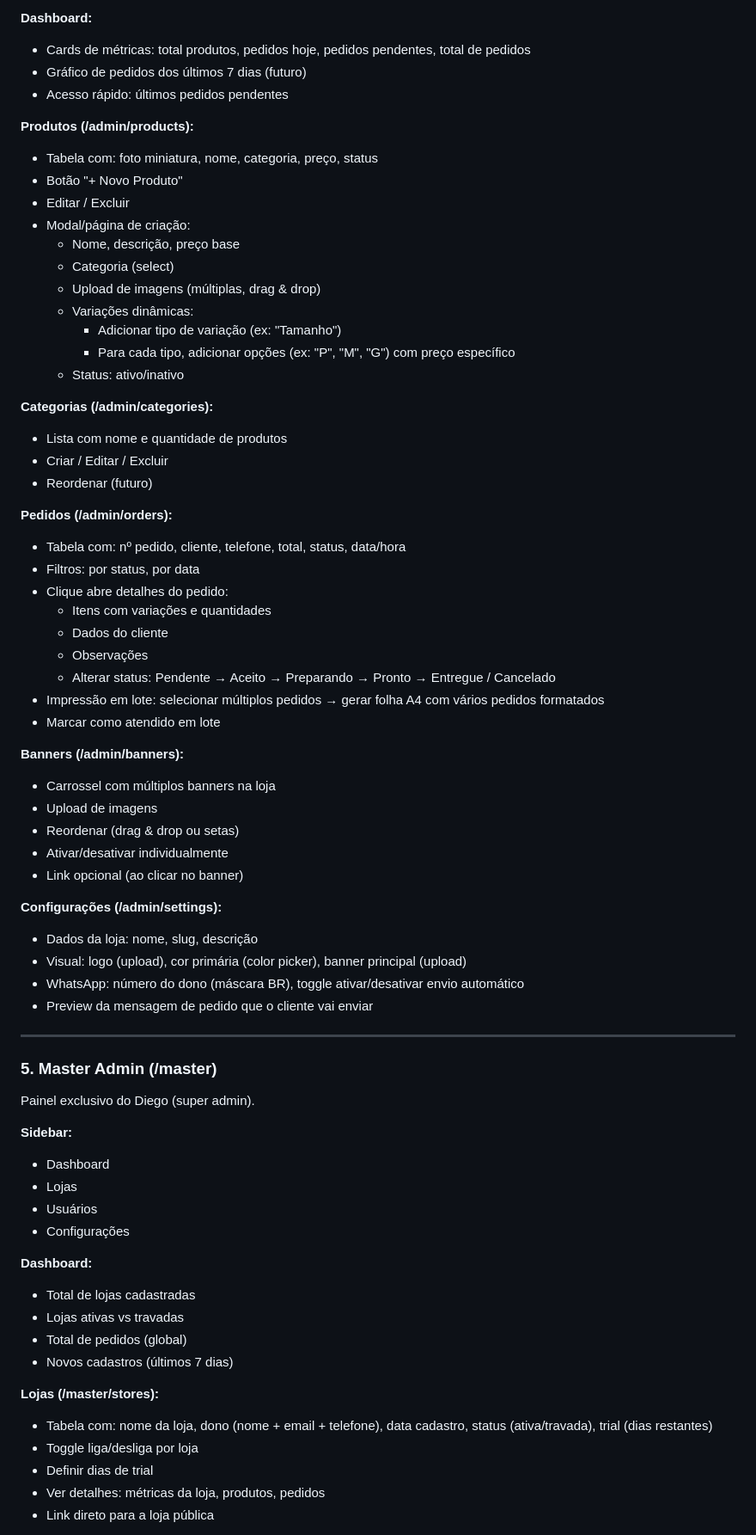
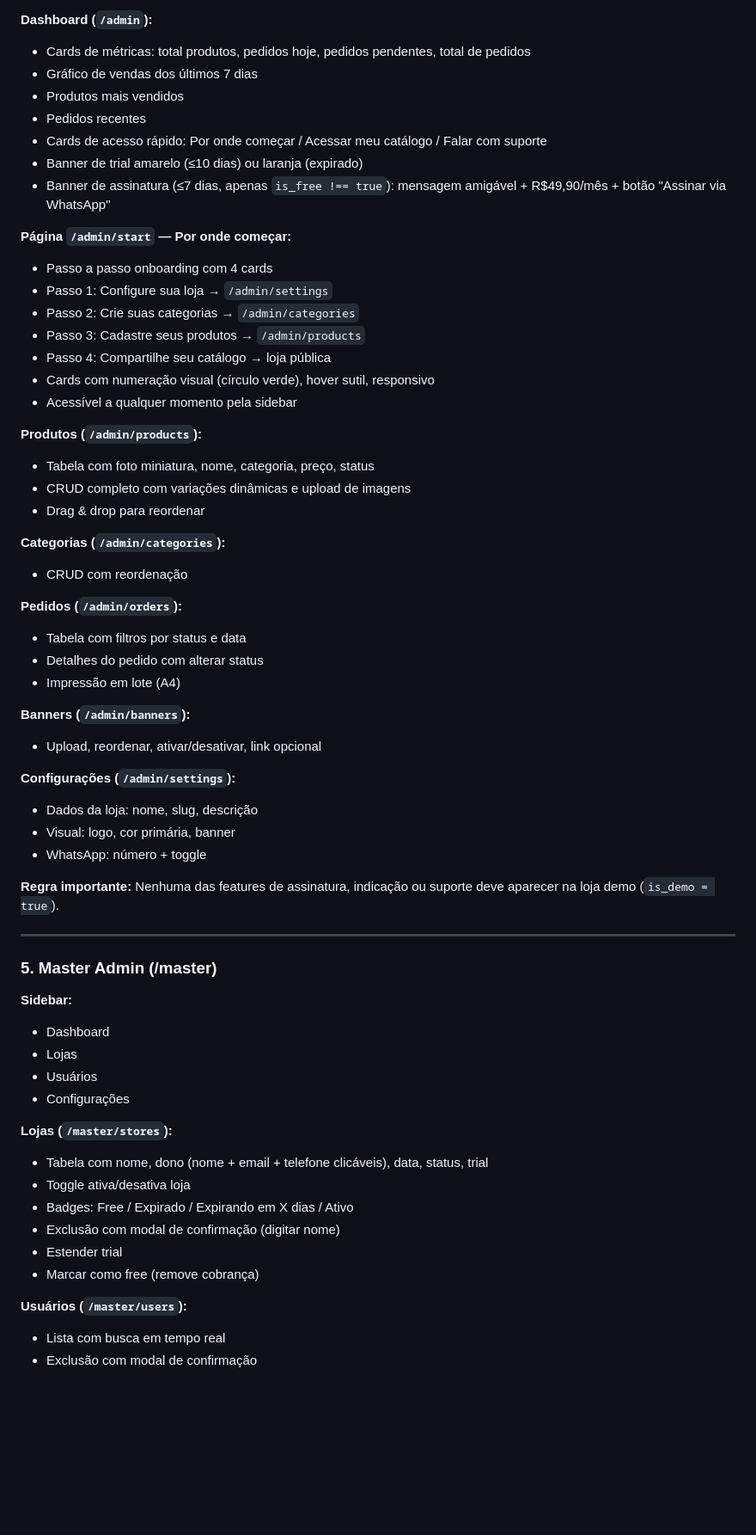
Before and after one commit to Diegoscotton/store-orders-system, a Markdown page: PROJECT_CONTEXT.md, the part around one of its changes. Shown at 86% size. Rendered like a GitHub page; blank space fills up the shorter version.

Commit message:
docs: atualizar HANDOFF e PROJECT_CONTEXT — sessão 7

```diff
--- a/PROJECT_CONTEXT.md
+++ b/PROJECT_CONTEXT.md
@@ -159,55 +146,48 @@ Painel do dono da loja para gerenciar tudo.
 
-**Dashboard:**
+**Dashboard (`/admin`):**
 - Cards de métricas: total produtos, pedidos hoje, pedidos pendentes, total de pedidos
-- Gráfico de pedidos dos últimos 7 dias (futuro)
-- Acesso rápido: últimos pedidos pendentes
+- Gráfico de vendas dos últimos 7 dias
+- Produtos mais vendidos
+- Pedidos recentes
+- Cards de acesso rápido: Por onde começar / Acessar meu catálogo / Falar com suporte
+- Banner de trial amarelo (≤10 dias) ou laranja (expirado)
+- Banner de assinatura (≤7 dias, apenas `is_free !== true`): mensagem amigável + R$49,90/mês + botão "Assinar via WhatsApp"
 
-**Produtos (/admin/products):**
-- Tabela com: foto miniatura, nome, categoria, preço, status
-- Botão "+ Novo Produto"
-- Editar / Excluir
-- Modal/página de criação:
-  - Nome, descrição, preço base
-  - Categoria (select)
-  - Upload de imagens (múltiplas, drag & drop)
-  - Variações dinâmicas:
-    - Adicionar tipo de variação (ex: "Tamanho")
-    - Para cada tipo, adicionar opções (ex: "P", "M", "G") com preço específico
-  - Status: ativo/inativo
+**Página `/admin/start` — Por onde começar:**
+- Passo a passo onboarding com 4 cards
+- Passo 1: Configure sua loja → `/admin/settings`
+- Passo 2: Crie suas categorias → `/admin/categories`
+- Passo 3: Cadastre seus produtos → `/admin/products`
+- Passo 4: Compartilhe seu catálogo → loja pública
+- Cards com numeração visual (círculo verde), hover sutil, responsivo
+- Acessível a qualquer momento pela sidebar
 
-**Categorias (/admin/categories):**
-- Lista com nome e quantidade de produtos
-- Criar / Editar / Excluir
-- Reordenar (futuro)
+**Produtos (`/admin/products`):**
+- Tabela com foto miniatura, nome, categoria, preço, status
+- CRUD completo com variações dinâmicas e upload de imagens
+- Drag & drop para reordenar
 
-**Pedidos (/admin/orders):**
-- Tabela com: nº pedido, cliente, telefone, total, status, data/hora
-- Filtros: por status, por data
-- Clique abre detalhes do pedido:
-  - Itens com variações e quantidades
-  - Dados do cliente
-  - Observações
-  - Alterar status: Pendente → Aceito → Preparando → Pronto → Entregue / Cancelado
-- Impressão em lote: selecionar múltiplos pedidos → gerar folha A4 com vários pedidos formatados
-- Marcar como atendido em lote
+**Categorias (`/admin/categories`):**
+- CRUD com reordenação
 
-**Banners (/admin/banners):**
-- Carrossel com múltiplos banners na loja
-- Upload de imagens
-- Reordenar (drag & drop ou setas)
-- Ativar/desativar individualmente
-- Link opcional (ao clicar no banner)
+**Pedidos (`/admin/orders`):**
+- Tabela com filtros por status e data
+- Detalhes do pedido com alterar status
+- Impressão em lote (A4)
 
-**Configurações (/admin/settings):**
+**Banners (`/admin/banners`):**
+- Upload, reordenar, ativar/desativar, link opcional
+
+**Configurações (`/admin/settings`):**
 - Dados da loja: nome, slug, descrição
-- Visual: logo (upload), cor primária (color picker), banner principal (upload)
-- WhatsApp: número do dono (máscara BR), toggle ativar/desativar envio automático
-- Preview da mensagem de pedido que o cliente vai enviar
+- Visual: logo, cor primária, banner
+- WhatsApp: número + toggle
+
+**Regra importante:** Nenhuma das features de assinatura, indicação ou suporte deve aparecer na loja demo (`is_demo = true`).
 
 ---
 
 ### 5. Master Admin (/master)
-Painel exclusivo do Diego (super admin).
 
 **Sidebar:**
 - Dashboard
@@ -215,16 +195,15 @@ Painel exclusivo do Diego (super admin).
 - Usuários
 - Configurações
 
-**Dashboard:**
-- Total de lojas cadastradas
-- Lojas ativas vs travadas
-- Total de pedidos (global)
-- Novos cadastros (últimos 7 dias)
+**Lojas (`/master/stores`):**
+- Tabela com nome, dono (nome + email + telefone clicáveis), data, status, trial
+- Toggle ativa/desativa loja
+- Badges: Free / Expirado / Expirando em X dias / Ativo
+- Exclusão com modal de confirmação (digitar nome)
+- Estender trial
+- Marcar como free (remove cobrança)
 
-**Lojas (/master/stores):**
-- Tabela com: nome da loja, dono (nome + email + telefone), data cadastro, status (ativa/travada), trial (dias restantes)
-- Toggle liga/desliga por loja
-- Definir dias de trial
-- Ver detalhes: métricas da loja, produtos, pedidos
-- Link direto para a loja pública
+**Usuários (`/master/users`):**
+- Lista com busca em tempo real
+- Exclusão com modal de confirmação
 
```
Also changed, not shown: other parts of PROJECT_CONTEXT.md (+110 -214 lines), HANDOFF.md (+107 -106 lines).
